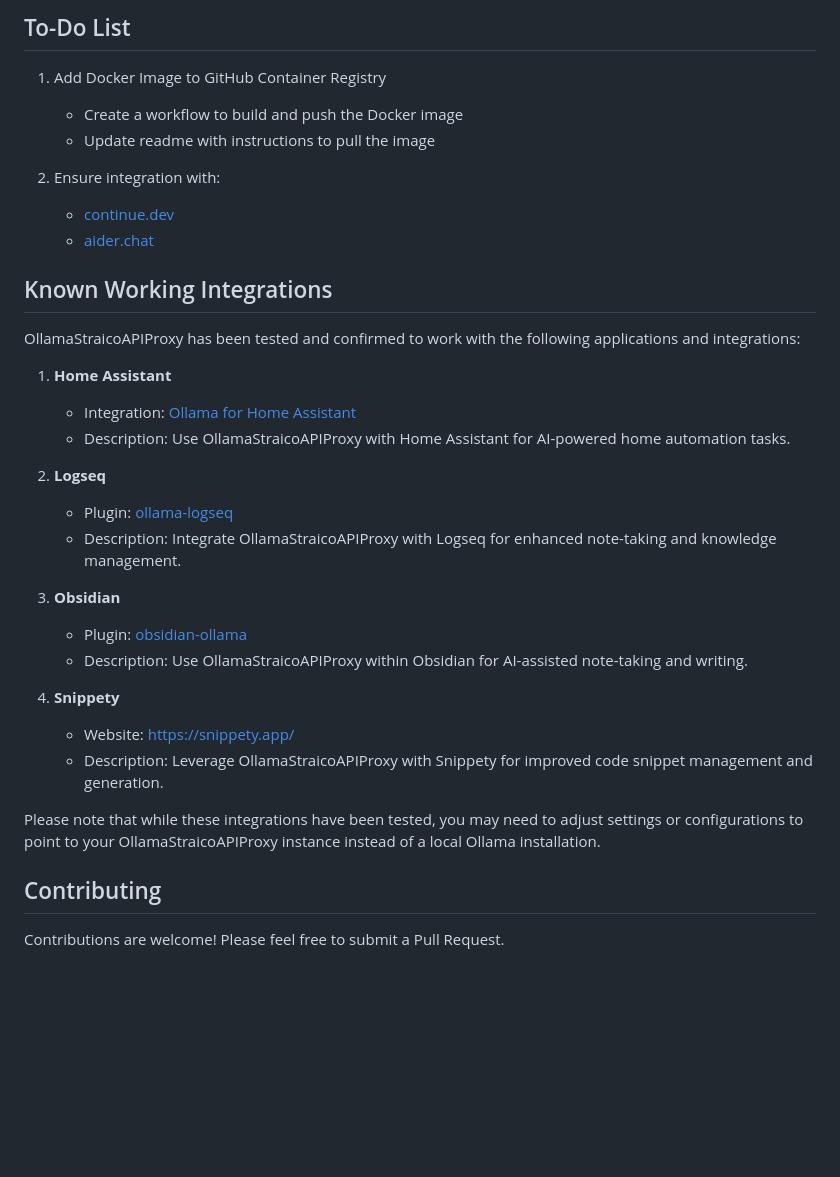
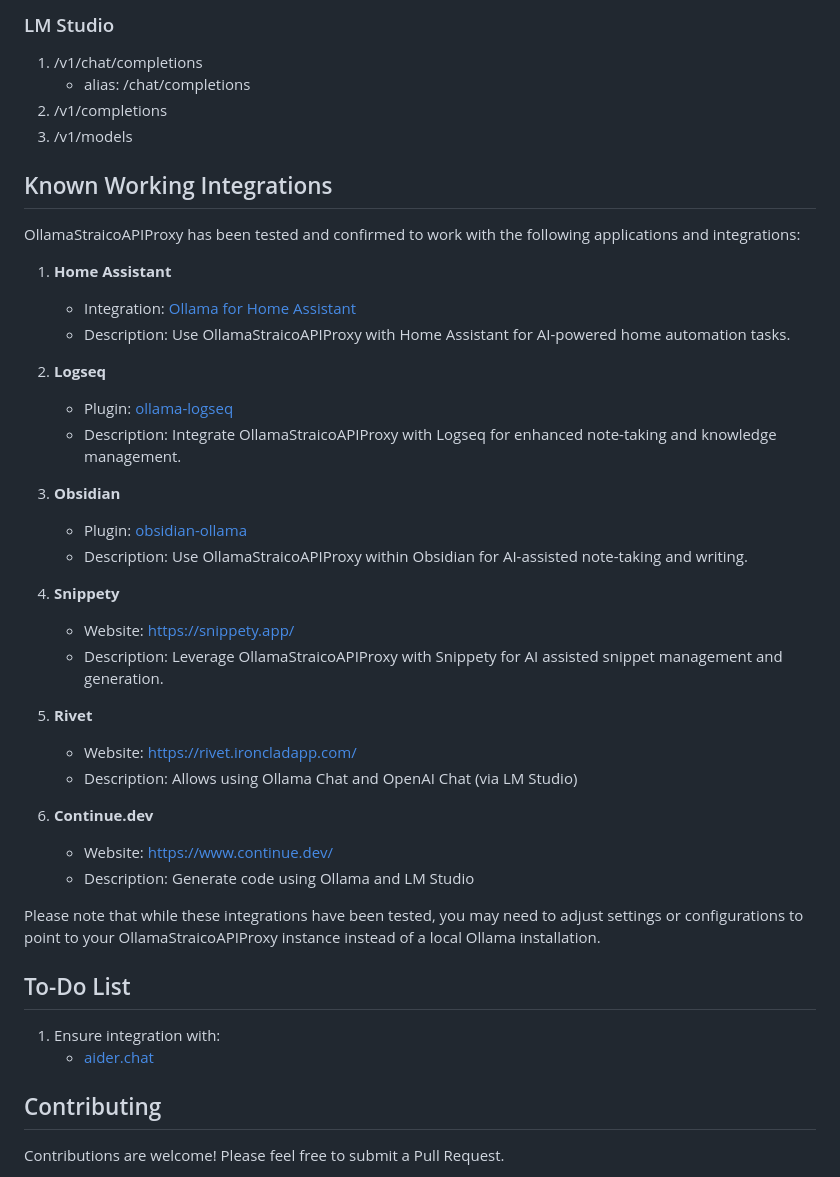
Before and after one commit to jayrinaldime/ollama-straico-apiproxy, a Markdown page: README.md, the part around one of its changes. Rendered like a GitHub page; blank space fills up the shorter version.

```diff
--- a/README.md
+++ b/README.md
@@ -65,13 +88,9 @@ List and describe the main API endpoints here.
 
-## To-Do List
-
-1. Add Docker Image to GitHub Container Registry
-   - Create a workflow to build and push the Docker image
-   - Update readme with instructions to pull the image
-
-2. Ensure integration with:
-   - [continue.dev](https://www.continue.dev/)
-   - [aider.chat](https://aider.chat/)
+### LM Studio
+   1. /v1/chat/completions
+      * alias: /chat/completions
+   1. /v1/completions
+   1. /v1/models
 
 ## Known Working Integrations
 
@@ -81,20 +100,32 @@ OllamaStraicoAPIProxy has been tested and confirmed to work with the following a
    - Integration: [Ollama for Home Assistant](https://www.home-assistant.io/integrations/ollama/)
    - Description: Use OllamaStraicoAPIProxy with Home Assistant for AI-powered home automation tasks.
 
-2. **Logseq**
+1. **Logseq**
    - Plugin: [ollama-logseq](https://github.com/omagdy7/ollama-logseq)
    - Description: Integrate OllamaStraicoAPIProxy with Logseq for enhanced note-taking and knowledge management.
 
-3. **Obsidian**
+1. **Obsidian**
    - Plugin: [obsidian-ollama](https://github.com/hinterdupfinger/obsidian-ollama)
    - Description: Use OllamaStraicoAPIProxy within Obsidian for AI-assisted note-taking and writing.
 
-4. **Snippety**
+1. **Snippety**
    - Website: [https://snippety.app/](https://snippety.app/)
-   - Description: Leverage OllamaStraicoAPIProxy with Snippety for improved code snippet management and generation.
+   - Description: Leverage OllamaStraicoAPIProxy with Snippety for AI assisted snippet management and generation.
+
+1. **Rivet**
+   - Website: [https://rivet.ironcladapp.com/](https://rivet.ironcladapp.com/)
+   - Description: Allows using Ollama Chat and OpenAI Chat (via LM Studio)
+
+1. **Continue.dev**
+   - Website: [https://www.continue.dev/](https://www.continue.dev/)
+   - Description: Generate code using Ollama and LM Studio
 
 Please note that while these integrations have been tested, you may need to adjust settings or configurations to point to your OllamaStraicoAPIProxy instance instead of a local Ollama installation.
 
+## To-Do List
+
+1. Ensure integration with:
+   - [aider.chat](https://aider.chat/)
 
 ## Contributing
 
```
Also changed, not shown: other parts of README.md (+40 -17 lines).
